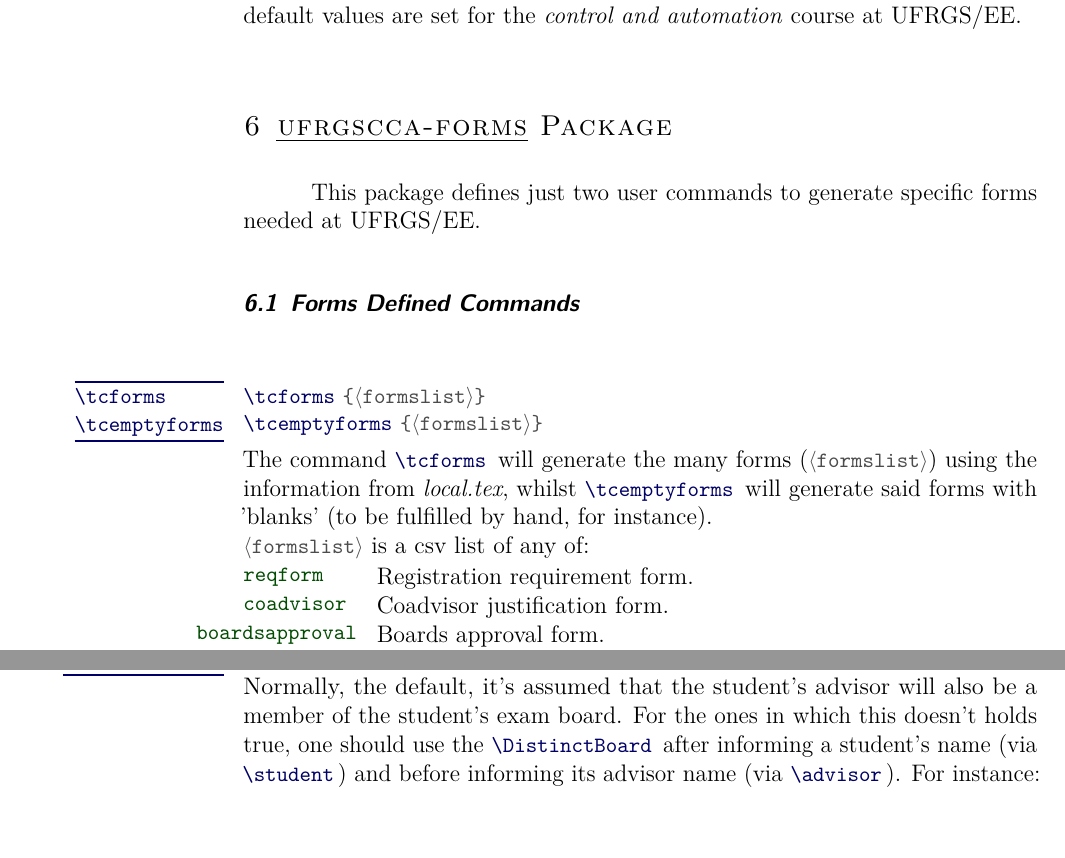
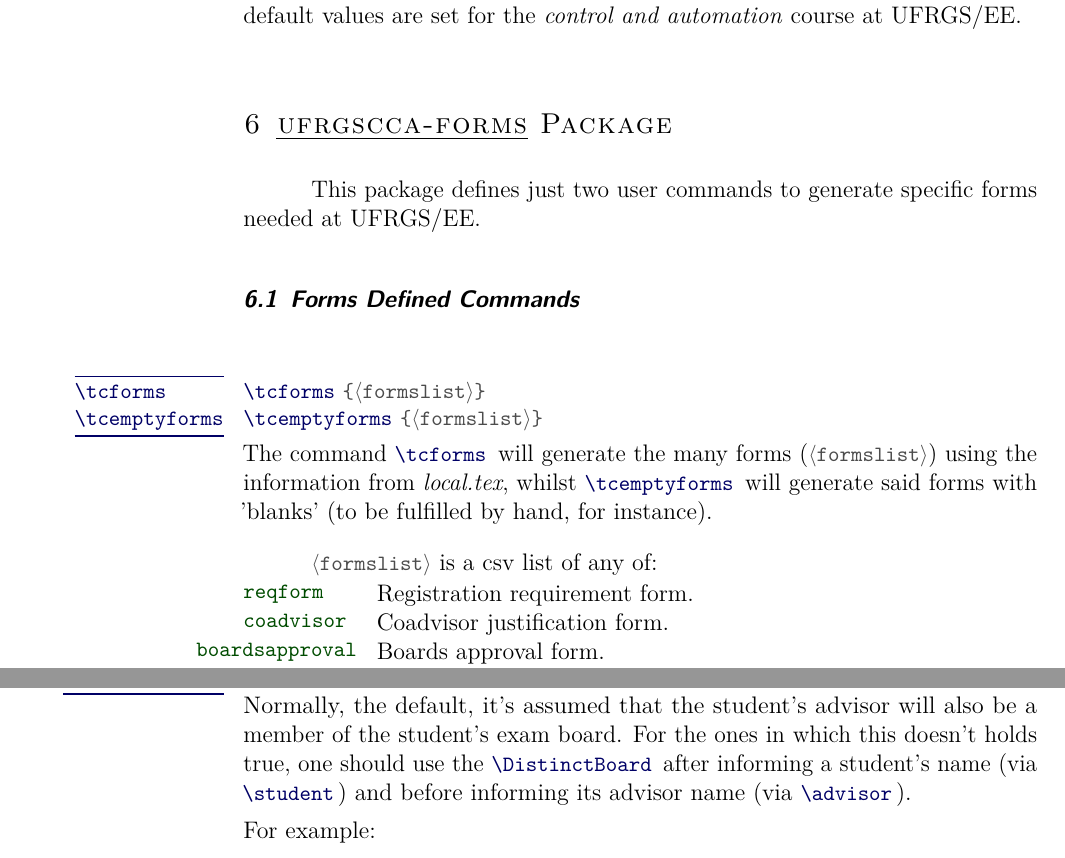
Before and after one commit to alceu-frigeri/ufrgscca, a LaTeX thesis (doc/ufrgscca.tex): two parts of pages 15 and 22 of 29 before the commit and two parts of pages 14 and 21 of 29 after it, joined at a grey line, cut so that both start at the same text. Compiled offline with pdfLaTeX; a LaTeX package or settings file that is missing is left out.

Commit message:
documentantion format.

```diff
--- a/doc/ufrgscca.tex
+++ b/doc/ufrgscca.tex
@@ -639,6 +639,8 @@ This package defines just two user commands to generate specific forms needed at
 \end{codesyntax}
 The command \tsmacro{\tcforms}{} will generate the many forms (\tsobj[meta]{formslist}) using the information from \emph{local.tex}, whilst \tsmacro{\tcemptyforms}{} will generate said forms with 'blanks' (to be fulfilled by hand, for instance).
 
+\end{codedescribe}
+
 \tsobj[meta]{formslist} is a csv list of any of:
 \begin{describelist*}{option}
     \describe {reqform} { Registration requirement form.}
@@ -652,8 +654,6 @@ The command \tsmacro{\tcforms}{} will generate the many forms (\tsobj[meta]{form
     \describe {internsupervisorform} { Internship Supervisor evaluation form.}
     \describe {interntutorform} { Internship tutor evaluation form.}
 \end{describelist*}
-
-\end{codedescribe}
 
 
 \section{\tightul{ufrgscca-lists} Package}
@@ -976,7 +974,9 @@ This assigns the \tsobj[meta]{fate} of a student, for those cases that one canno
 		\tsmacro{\DistinctBoard}{}
 		\tsmacro{\DefaultBoard}{}
 	\end{codesyntax}
-Normally, the default, it's assumed that the student's advisor will also be a member of the student's exam board. For the ones in which this doesn't holds true, one should use the \tsmacro{\DistinctBoard}{} after informing a student's name (via \tsmacro{\student}{}) and before informing its advisor name (via \tsmacro{\advisor}{}). For instance:
+Normally, the default, it's assumed that the student's advisor will also be a member of the student's exam board. For the ones in which this doesn't holds true, one should use the \tsmacro{\DistinctBoard}{} after informing a student's name (via \tsmacro{\student}{}) and before informing its advisor name (via \tsmacro{\advisor}{}).
+\end{codedescribe}
+For example:
 
 	\begin{codestore}[st=d.distinct]
 	\NewStudent{Artur}{
```
Also changed, not shown: doc/ufrgscca.pdf, doc/ufrgscca.tex (14 more changed lines). Lines whose indentation alone changed are shown as unchanged.
